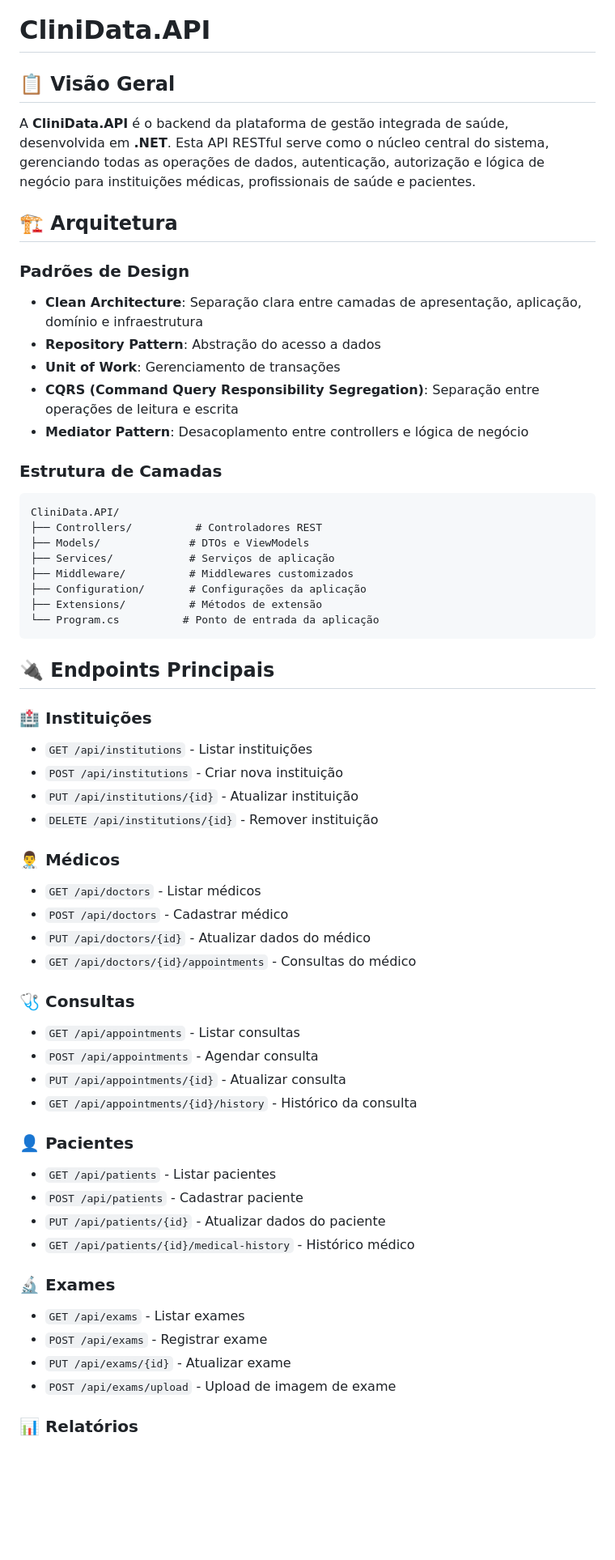
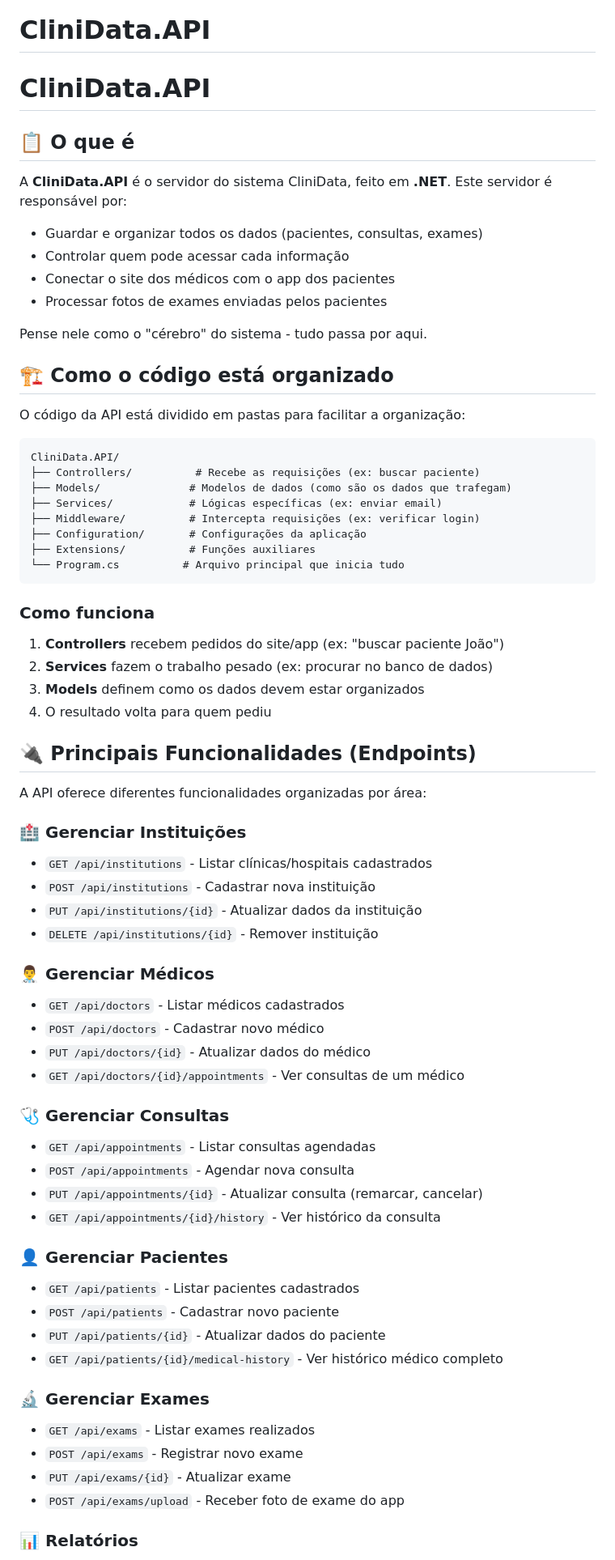
Before and after one commit to ViniCosta1/CliniData, a Markdown page: API/README.md, the part around one of its changes. Shown at 81% size. Drawn GitHub-style; blank space fills up the shorter version.

````diff
--- a/API/README.md
+++ b/API/README.md
@@ -1,60 +1,71 @@
 # CliniData.API
 
-## 📋 Visão Geral
+# CliniData.API
 
-A **CliniData.API** é o backend da plataforma de gestão integrada de saúde, desenvolvida em **.NET**. Esta API RESTful serve como o núcleo central do sistema, gerenciando todas as operações de dados, autenticação, autorização e lógica de negócio para instituições médicas, profissionais de saúde e pacientes.
+## 📋 O que é
 
-## 🏗 Arquitetura
+A **CliniData.API** é o servidor do sistema CliniData, feito em **.NET**. Este servidor é responsável por:
 
-### Padrões de Design
-- **Clean Architecture**: Separação clara entre camadas de apresentação, aplicação, domínio e infraestrutura
-- **Repository Pattern**: Abstração do acesso a dados
-- **Unit of Work**: Gerenciamento de transações
-- **CQRS (Command Query Responsibility Segregation)**: Separação entre operações de leitura e escrita
-- **Mediator Pattern**: Desacoplamento entre controllers e lógica de negócio
+- Guardar e organizar todos os dados (pacientes, consultas, exames)
+- Controlar quem pode acessar cada informação
+- Conectar o site dos médicos com o app dos pacientes
+- Processar fotos de exames enviadas pelos pacientes
 
-### Estrutura de Camadas
+Pense nele como o "cérebro" do sistema - tudo passa por aqui.
+
+## 🏗 Como o código está organizado
+
+O código da API está dividido em pastas para facilitar a organização:
+
 ```
 CliniData.API/
-├── Controllers/          # Controladores REST
-├── Models/              # DTOs e ViewModels
-├── Services/            # Serviços de aplicação
-├── Middleware/          # Middlewares customizados
+├── Controllers/          # Recebe as requisições (ex: buscar paciente)
+├── Models/              # Modelos de dados (como são os dados que trafegam)
+├── Services/            # Lógicas específicas (ex: enviar email)
+├── Middleware/          # Intercepta requisições (ex: verificar login)
 ├── Configuration/       # Configurações da aplicação
-├── Extensions/          # Métodos de extensão
-└── Program.cs          # Ponto de entrada da aplicação
+├── Extensions/          # Funções auxiliares
+└── Program.cs          # Arquivo principal que inicia tudo
 ```
 
-## 🔌 Endpoints Principais
+### Como funciona
+1. **Controllers** recebem pedidos do site/app (ex: "buscar paciente João")
+2. **Services** fazem o trabalho pesado (ex: procurar no banco de dados)
+3. **Models** definem como os dados devem estar organizados
+4. O resultado volta para quem pediu
 
-### 🏥 Instituições
-- `GET /api/institutions` - Listar instituições
-- `POST /api/institutions` - Criar nova instituição
-- `PUT /api/institutions/{id}` - Atualizar instituição
+## 🔌 Principais Funcionalidades (Endpoints)
+
+A API oferece diferentes funcionalidades organizadas por área:
+
+### 🏥 Gerenciar Instituições
+- `GET /api/institutions` - Listar clínicas/hospitais cadastrados
+- `POST /api/institutions` - Cadastrar nova instituição
+- `PUT /api/institutions/{id}` - Atualizar dados da instituição
 - `DELETE /api/institutions/{id}` - Remover instituição
 
-### 👨‍⚕️ Médicos
-- `GET /api/doctors` - Listar médicos
-- `POST /api/doctors` - Cadastrar médico
+### 👨‍⚕️ Gerenciar Médicos
+- `GET /api/doctors` - Listar médicos cadastrados
+- `POST /api/doctors` - Cadastrar novo médico
 - `PUT /api/doctors/{id}` - Atualizar dados do médico
-- `GET /api/doctors/{id}/appointments` - Consultas do médico
+- `GET /api/doctors/{id}/appointments` - Ver consultas de um médico
 
-### 🩺 Consultas
-- `GET /api/appointments` - Listar consultas
-- `POST /api/appointments` - Agendar consulta
-- `PUT /api/appointments/{id}` - Atualizar consulta
-- `GET /api/appointments/{id}/history` - Histórico da consulta
+### 🩺 Gerenciar Consultas
+- `GET /api/appointments` - Listar consultas agendadas
+- `POST /api/appointments` - Agendar nova consulta
+- `PUT /api/appointments/{id}` - Atualizar consulta (remarcar, cancelar)
+- `GET /api/appointments/{id}/history` - Ver histórico da consulta
 
-### 👤 Pacientes
-- `GET /api/patients` - Listar pacientes
-- `POST /api/patients` - Cadastrar paciente
+### 👤 Gerenciar Pacientes
+- `GET /api/patients` - Listar pacientes cadastrados
+- `POST /api/patients` - Cadastrar novo paciente
 - `PUT /api/patients/{id}` - Atualizar dados do paciente
-- `GET /api/patients/{id}/medical-history` - Histórico médico
+- `GET /api/patients/{id}/medical-history` - Ver histórico médico completo
 
-### 🔬 Exames
-- `GET /api/exams` - Listar exames
-- `POST /api/exams` - Registrar exame
+### 🔬 Gerenciar Exames
+- `GET /api/exams` - Listar exames realizados
+- `POST /api/exams` - Registrar novo exame
 - `PUT /api/exams/{id}` - Atualizar exame
-- `POST /api/exams/upload` - Upload de imagem de exame
+- `POST /api/exams/upload` - Receber foto de exame do app
 
 ### 📊 Relatórios
````
Also changed, not shown: other parts of API/README.md (+136 -131 lines), README.md (+76 -66 lines).
